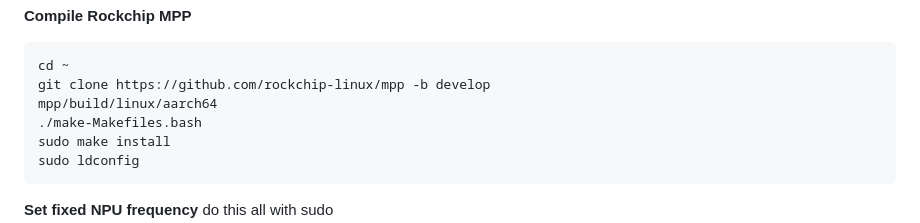
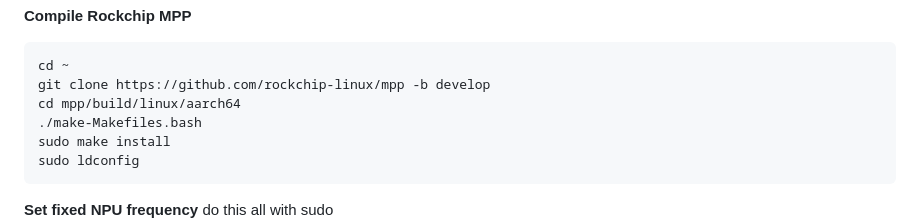
Before and after one commit to mnboos/piki, a Markdown page: README.md, the part around the change. Drawn GitHub-style.

````diff
--- a/README.md
+++ b/README.md
@@ -131,7 +131,7 @@ python run_resnet.py
 ```bash
 cd ~
 git clone https://github.com/rockchip-linux/mpp -b develop
-mpp/build/linux/aarch64
+cd mpp/build/linux/aarch64
 ./make-Makefiles.bash
 sudo make install
 sudo ldconfig
````
